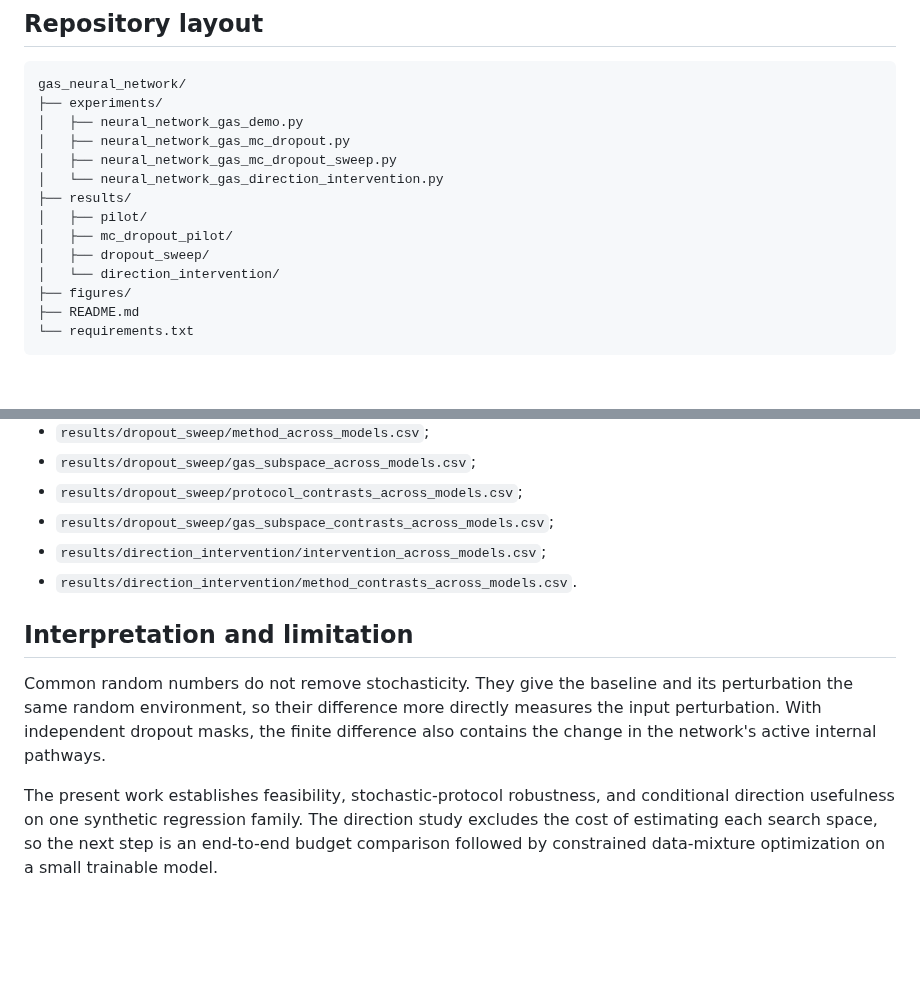
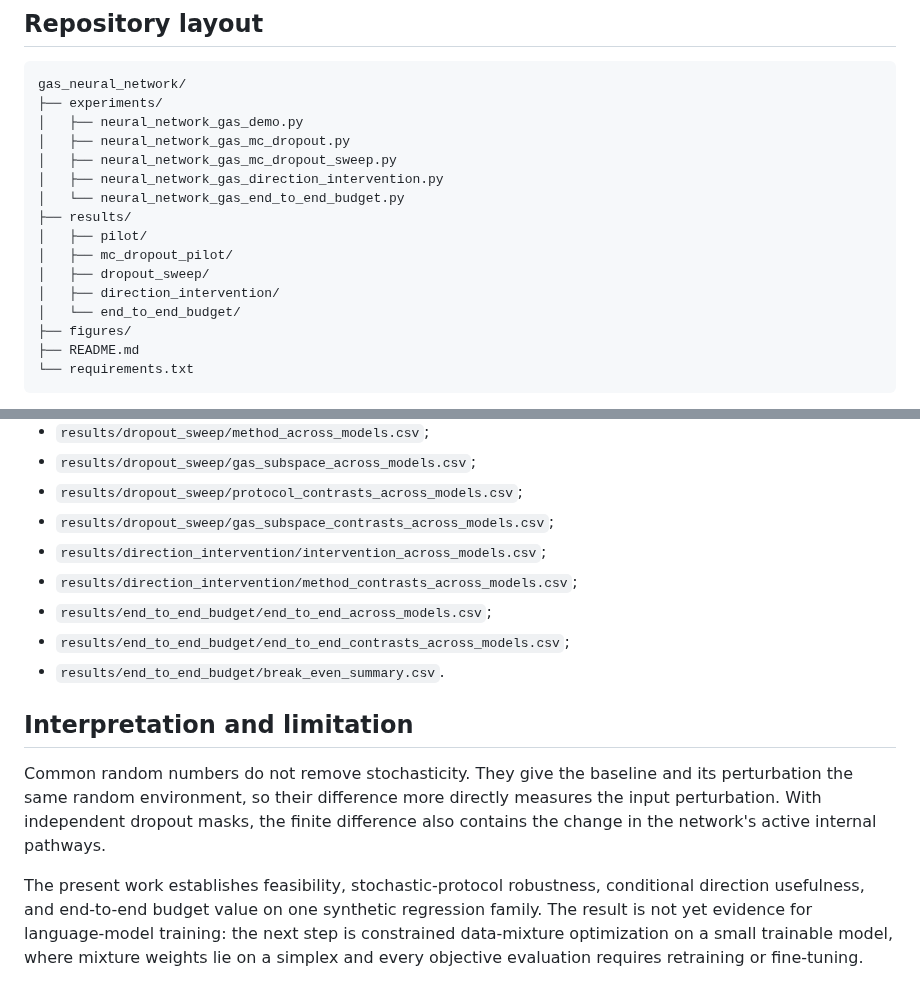
Before and after one commit to yiqi0806-collab/global-sensitivity-analysis, a Markdown page: gas_neural_network/README.md, 2 parts joined by grey strips. GitHub-like rendering; blank space fills up the shorter version.

```diff
--- a/gas_neural_network/README.md
+++ b/gas_neural_network/README.md
@@ -23,12 +23,14 @@ gas_neural_network/
 │   ├── neural_network_gas_demo.py
 │   ├── neural_network_gas_mc_dropout.py
 │   ├── neural_network_gas_mc_dropout_sweep.py
-│   └── neural_network_gas_direction_intervention.py
+│   ├── neural_network_gas_direction_intervention.py
+│   └── neural_network_gas_end_to_end_budget.py
 ├── results/
 │   ├── pilot/
 │   ├── mc_dropout_pilot/
 │   ├── dropout_sweep/
-│   └── direction_intervention/
+│   ├── direction_intervention/
+│   └── end_to_end_budget/
 ├── figures/
 ├── README.md
 └── requirements.txt
@@ -193,7 +223,10 @@ The most useful committed tables are:
 - `results/dropout_sweep/protocol_contrasts_across_models.csv`;
 - `results/dropout_sweep/gas_subspace_contrasts_across_models.csv`;
 - `results/direction_intervention/intervention_across_models.csv`;
-- `results/direction_intervention/method_contrasts_across_models.csv`.
+- `results/direction_intervention/method_contrasts_across_models.csv`;
+- `results/end_to_end_budget/end_to_end_across_models.csv`;
+- `results/end_to_end_budget/end_to_end_contrasts_across_models.csv`;
+- `results/end_to_end_budget/break_even_summary.csv`.
 
 ## Interpretation and limitation
 
@@ -202,8 +235,9 @@ its perturbation the same random environment, so their difference more directly
 measures the input perturbation. With independent dropout masks, the finite
 difference also contains the change in the network's active internal pathways.
 
-The present work establishes feasibility, stochastic-protocol robustness, and
-conditional direction usefulness on one synthetic regression family. The
-direction study excludes the cost of estimating each search space, so the next
-step is an end-to-end budget comparison followed by constrained data-mixture
-optimization on a small trainable model.
+The present work establishes feasibility, stochastic-protocol robustness,
+conditional direction usefulness, and end-to-end budget value on one synthetic
+regression family. The result is not yet evidence for language-model training:
+the next step is constrained data-mixture optimization on a small trainable
+model, where mixture weights lie on a simplex and every objective evaluation
+requires retraining or fine-tuning.
```
Also changed, not shown: other parts of gas_neural_network/README.md (+28 -0 lines), gas_neural_network/figures/end_to_end_budget_summary.png (added), 10 other files.
